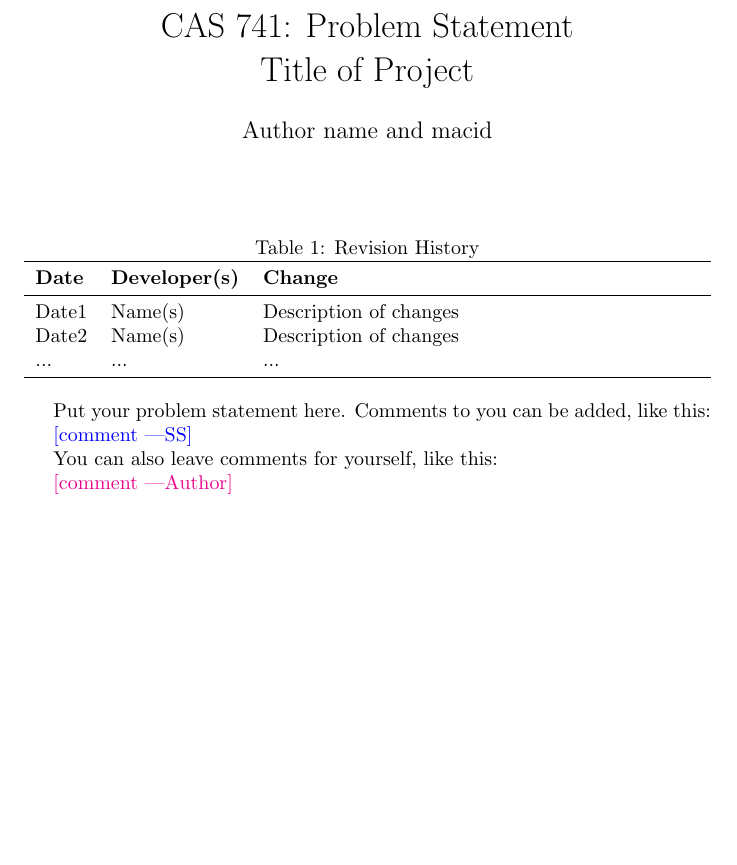
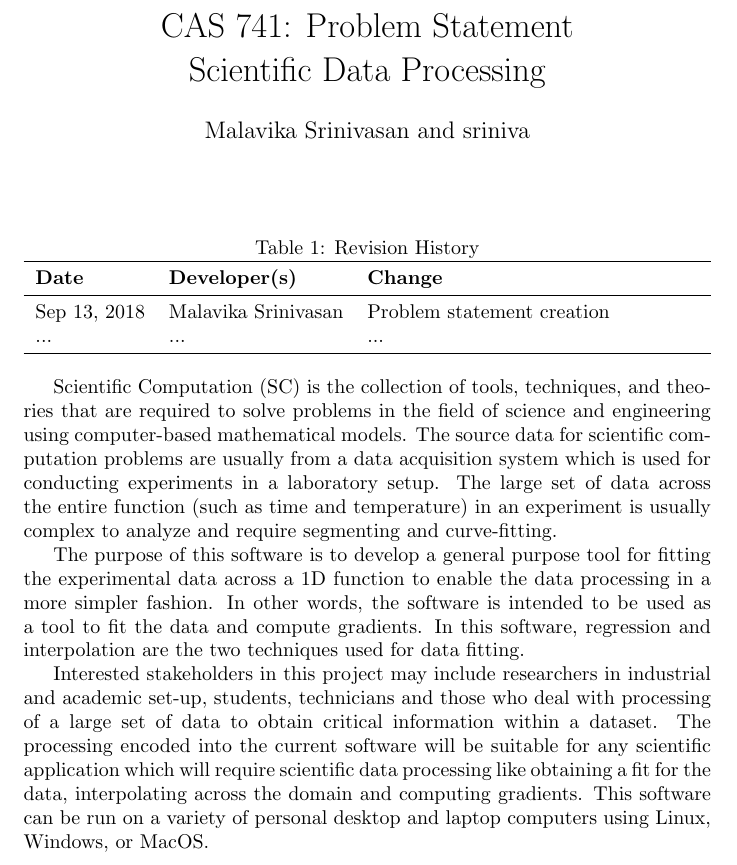
Before and after one commit to Malavika-Srinivasan/CAS741, a LaTeX document (docs/ProblemStatement/ProblemStatement.tex): part of the page, cut so that both start at the same text, the shorter picture padded with empty space. Compiled offline with pdfLaTeX.

Commit message:
Adding my problem statement

```diff
--- a/docs/ProblemStatement/ProblemStatement.tex
+++ b/docs/ProblemStatement/ProblemStatement.tex
@@ -3,9 +3,9 @@
 \usepackage{tabularx}
 \usepackage{booktabs}
 
-\title{CAS 741: Problem Statement\\Title of Project}
+\title{CAS 741: Problem Statement\\Scientific Data Processing}
 
-\author{Author name and macid}
+\author{Malavika Srinivasan and sriniva}
 
 \date{}
 
@@ -21,19 +21,43 @@
 \toprule
 \textbf{Date} & \textbf{Developer(s)} & \textbf{Change}\\
 \midrule
-Date1 & Name(s) & Description of changes\\
-Date2 & Name(s) & Description of changes\\
+Sep 13, 2018 & Malavika Srinivasan & Problem statement creation\\
 ... & ... & ...\\
 \bottomrule
 \end{tabularx}
 \end{table}
 
-Put your problem statement here.  Comments to you can be added, like this:
+Scientific Computation (SC) is the collection of tools, techniques, and
+theories that are required to solve problems in the field of science and
+engineering using computer-based mathematical models. The source data for
+scientific computation problems are usually from a data acquisition system
+which is used for conducting experiments in a laboratory setup. The large set
+of data across the entire function (such as time and temperature) in an
+experiment is usually complex to analyze and require segmenting and
+curve-fitting.
 
-\wss{comment}
+The purpose of this software is to develop a general purpose tool for fitting
+the experimental data across a 1D function to enable the data processing in a
+more simpler fashion. In other words, the software is intended to be used as a
+tool to fit the data and compute gradients. In this software, regression and
+interpolation are the two techniques used for data fitting.
 
-You can also leave comments for yourself, like this:
+Interested stakeholders in this project may include researchers in industrial
+and academic set-up, students, technicians and those who deal with processing
+of a large set of data to obtain critical information within a dataset. The
+processing encoded into the current software will be suitable for any
+scientific application which will require scientific data processing like
+obtaining a fit for the data, interpolating across the domain and computing
+gradients. This software can be run on a variety of personal desktop and laptop
+computers using Linux, Windows, or MacOS.
 
-\an{comment}
+
+%Put your problem statement here.  Comments to you can be added, like this:
+
+%\wss{comment}
+
+%You can also leave comments for yourself, like this:
+
+%\an{comment}
 
 \end{document}
```
Also changed, not shown: docs/ProblemStatement/ProblemStatement.pdf.
